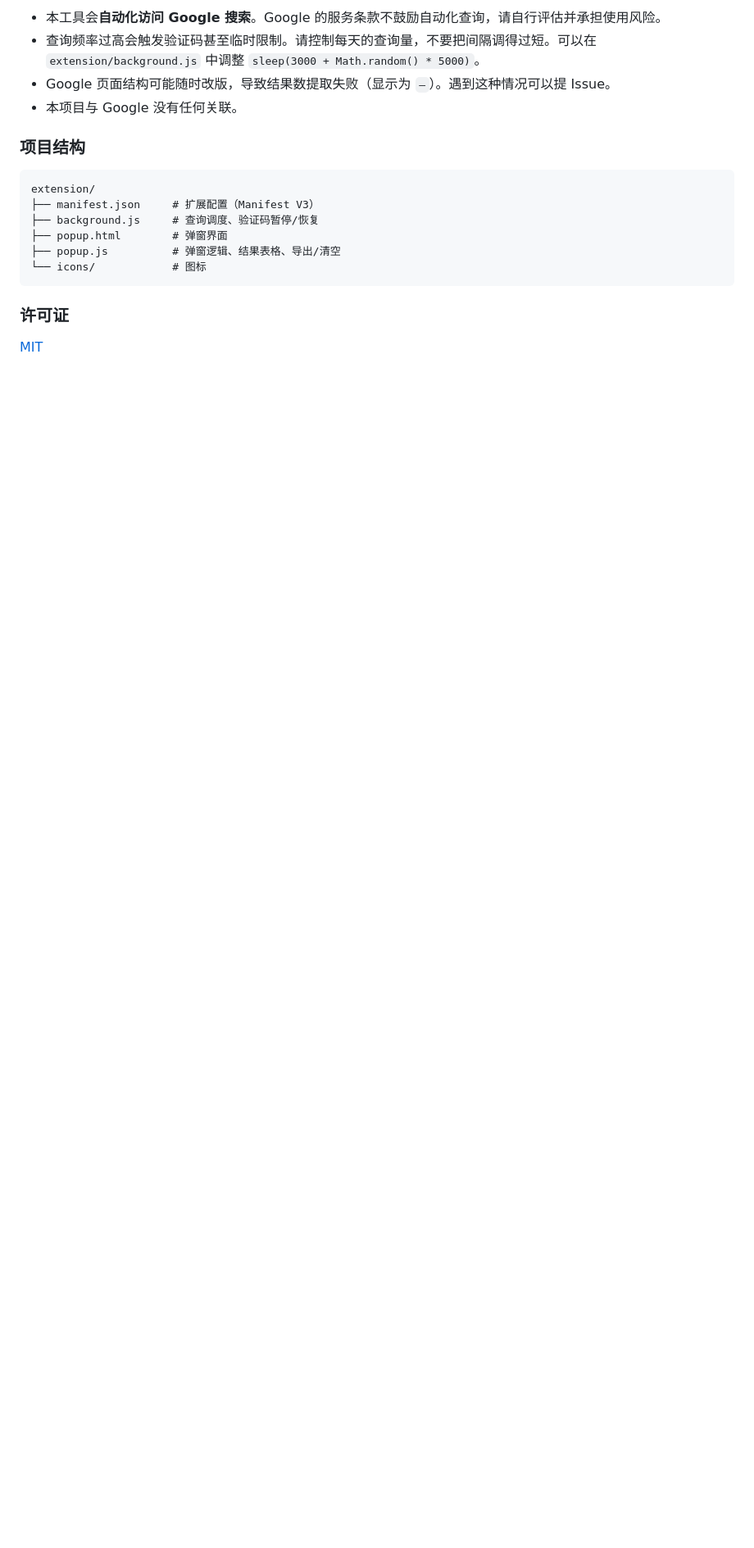
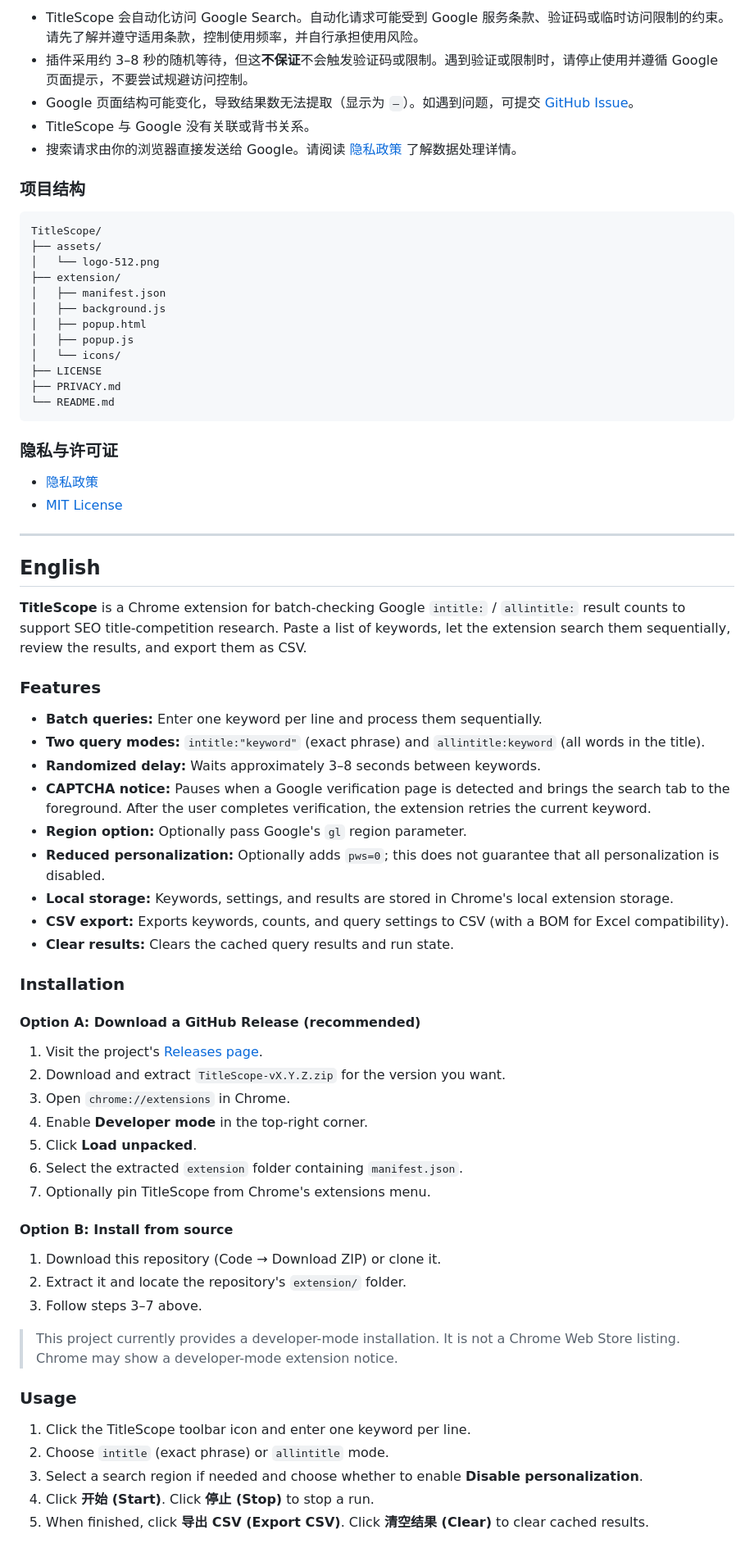
Before and after one commit to larrygofast89/TitleScope, a Markdown page: README.md, the part around one of its changes. Shown at 82% size. GitHub-like rendering; blank space fills up the shorter version.

````diff
--- a/README.md
+++ b/README.md
@@ -41,20 +70,75 @@
 
-- 本工具会**自动化访问 Google 搜索**。Google 的服务条款不鼓励自动化查询，请自行评估并承担使用风险。
-- 查询频率过高会触发验证码甚至临时限制。请控制每天的查询量，不要把间隔调得过短。可以在 `extension/background.js` 中调整 `sleep(3000 + Math.random() * 5000)`。
-- Google 页面结构可能随时改版，导致结果数提取失败（显示为 `—`）。遇到这种情况可以提 Issue。
-- 本项目与 Google 没有任何关联。
+- TitleScope 会自动化访问 Google Search。自动化请求可能受到 Google 服务条款、验证码或临时访问限制的约束。请先了解并遵守适用条款，控制使用频率，并自行承担使用风险。
+- 插件采用约 3–8 秒的随机等待，但这**不保证**不会触发验证码或限制。遇到验证或限制时，请停止使用并遵循 Google 页面提示，不要尝试规避访问控制。
+- Google 页面结构可能变化，导致结果数无法提取（显示为 `—`）。如遇到问题，可提交 [GitHub Issue](https://github.com/larrygofast89/TitleScope/issues)。
+- TitleScope 与 Google 没有关联或背书关系。
+- 搜索请求由你的浏览器直接发送给 Google。请阅读 [隐私政策](PRIVACY.md) 了解数据处理详情。
 
 ### 项目结构
 
-```
-extension/
-├── manifest.json     # 扩展配置（Manifest V3）
-├── background.js     # 查询调度、验证码暂停/恢复
-├── popup.html        # 弹窗界面
-├── popup.js          # 弹窗逻辑、结果表格、导出/清空
-└── icons/            # 图标
+```text
+TitleScope/
+├── assets/
+│   └── logo-512.png
+├── extension/
+│   ├── manifest.json
+│   ├── background.js
+│   ├── popup.html
+│   ├── popup.js
+│   └── icons/
+├── LICENSE
+├── PRIVACY.md
+└── README.md
 ```
 
-### 许可证
+### 隐私与许可证
 
-[MIT](LICENSE)
+- [隐私政策](PRIVACY.md)
+- [MIT License](LICENSE)
+
+---
+
+## English
+
+**TitleScope** is a Chrome extension for batch-checking Google `intitle:` / `allintitle:` result counts to support SEO title-competition research. Paste a list of keywords, let the extension search them sequentially, review the results, and export them as CSV.
+
+### Features
+
+- **Batch queries:** Enter one keyword per line and process them sequentially.
+- **Two query modes:** `intitle:"keyword"` (exact phrase) and `allintitle:keyword` (all words in the title).
+- **Randomized delay:** Waits approximately 3–8 seconds between keywords.
+- **CAPTCHA notice:** Pauses when a Google verification page is detected and brings the search tab to the foreground. After the user completes verification, the extension retries the current keyword.
+- **Region option:** Optionally pass Google's `gl` region parameter.
+- **Reduced personalization:** Optionally adds `pws=0`; this does not guarantee that all personalization is disabled.
+- **Local storage:** Keywords, settings, and results are stored in Chrome's local extension storage.
+- **CSV export:** Exports keywords, counts, and query settings to CSV (with a BOM for Excel compatibility).
+- **Clear results:** Clears the cached query results and run state.
+
+### Installation
+
+#### Option A: Download a GitHub Release (recommended)
+
+1. Visit the project's [Releases page](https://github.com/larrygofast89/TitleScope/releases).
+2. Download and extract `TitleScope-vX.Y.Z.zip` for the version you want.
+3. Open `chrome://extensions` in Chrome.
+4. Enable **Developer mode** in the top-right corner.
+5. Click **Load unpacked**.
+6. Select the extracted `extension` folder containing `manifest.json`.
+7. Optionally pin TitleScope from Chrome's extensions menu.
+
+#### Option B: Install from source
+
+1. Download this repository (Code → Download ZIP) or clone it.
+2. Extract it and locate the repository's `extension/` folder.
+3. Follow steps 3–7 above.
+
+> This project currently provides a developer-mode installation. It is not a Chrome Web Store listing. Chrome may show a developer-mode extension notice.
+
+### Usage
+
+1. Click the TitleScope toolbar icon and enter one keyword per line.
+2. Choose `intitle` (exact phrase) or `allintitle` mode.
+3. Select a search region if needed and choose whether to enable **Disable personalization**.
+4. Click **开始 (Start)**. Click **停止 (Stop)** to stop a run.
+5. When finished, click **导出 CSV (Export CSV)**. Click **清空结果 (Clear)** to clear cached results.
+
````
Also changed, not shown: other parts of README.md (+95 -29 lines), PRIVACY.md (added, +95 -0 lines), RELEASE_NOTES_v1.2.0.md (added, +25 -0 lines), assets/logo-512.png (added), 9 other files.
